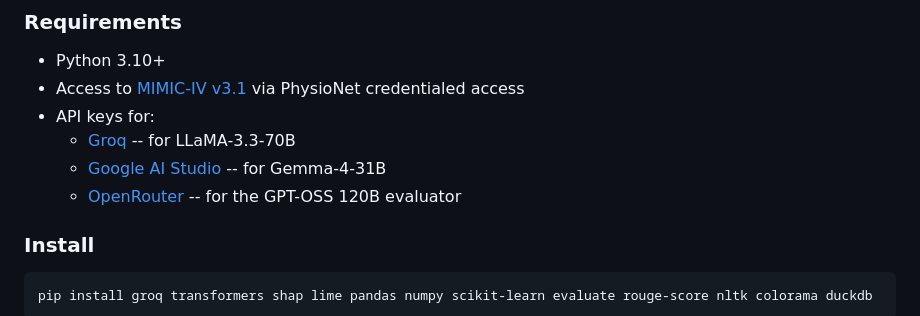
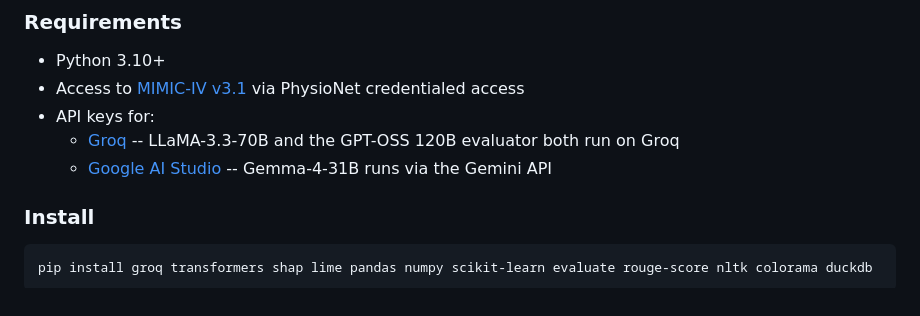
Before and after one commit to Nina-Voj/llm-clinical-diagnosis-treatment, a Markdown page: README.md, the part around one of its changes. Drawn GitHub-style.

```diff
--- a/README.md
+++ b/README.md
@@ -77,9 +76,8 @@ We tested **Meta's LLaMA-3.3-70B** and **Google's Gemma-4-31B** on clinical diag
 - Python 3.10+
 - Access to [MIMIC-IV v3.1](https://physionet.org/content/mimiciv/3.1/) via PhysioNet credentialed access
 - API keys for:
-  - [Groq](https://console.groq.com) -- for LLaMA-3.3-70B
-  - [Google AI Studio](https://aistudio.google.com) -- for Gemma-4-31B
-  - [OpenRouter](https://openrouter.ai) -- for the GPT-OSS 120B evaluator
+  - [Groq](https://console.groq.com) -- LLaMA-3.3-70B and the GPT-OSS 120B evaluator both run on Groq
+  - [Google AI Studio](https://aistudio.google.com) -- Gemma-4-31B runs via the Gemini API
 
 ### Install
 
```
Also changed, not shown: other parts of README.md (+2 -3 lines).
